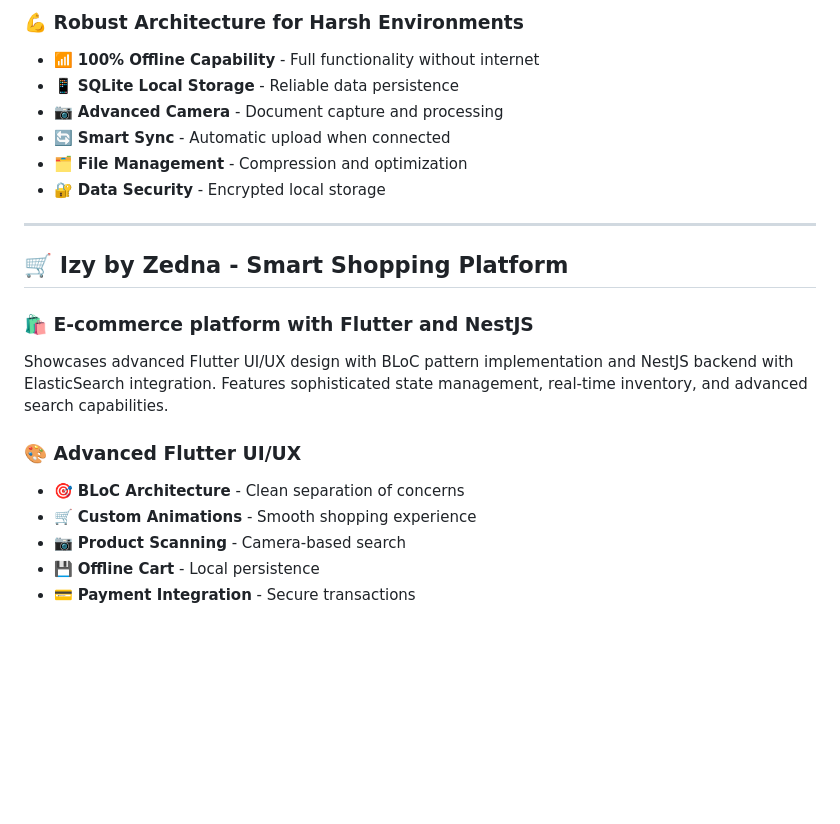
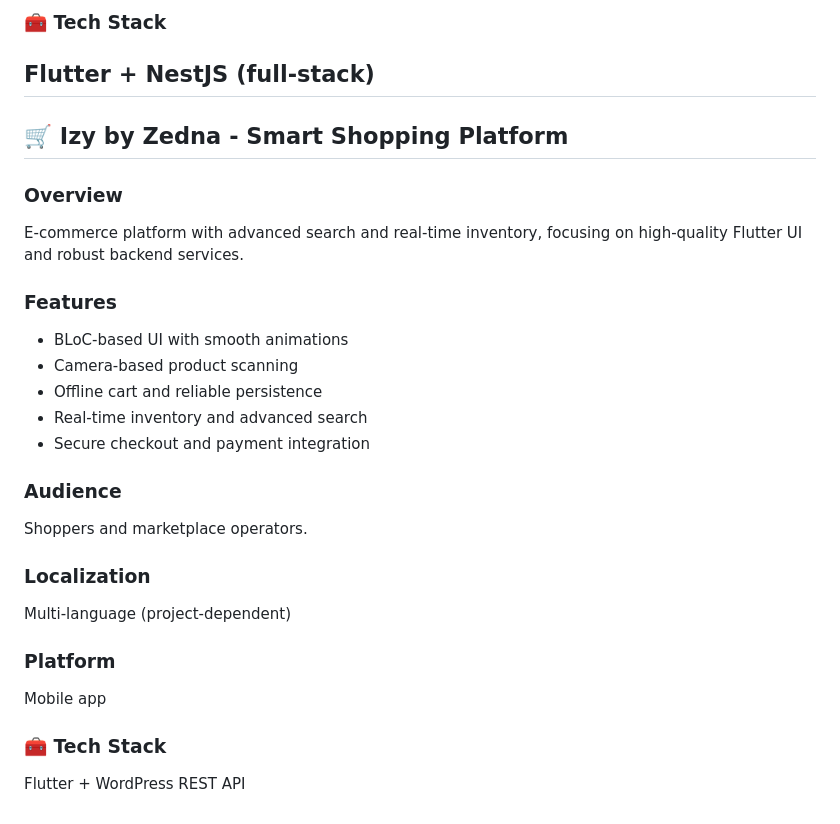
Before and after one commit to mohamedadweni/myproject, a Markdown page: index.md, the part around one of its changes. GitHub-like rendering; blank space fills up the shorter version.

```diff
--- a/index.md
+++ b/index.md
@@ -195,28 +171,27 @@ Demonstrates Flutter's power in industrial environments with offline-first archi
 
-
-### 💪 **Robust Architecture for Harsh Environments**
-
-- 📶 **100% Offline Capability** - Full functionality without internet
-- 📱 **SQLite Local Storage** - Reliable data persistence
-- 📷 **Advanced Camera** - Document capture and processing
-- 🔄 **Smart Sync** - Automatic upload when connected
-- 🗂️ **File Management** - Compression and optimization
-- 🔐 **Data Security** - Encrypted local storage
-
-
-
+### 🧰 Tech Stack
+Flutter + NestJS (full-stack)
 ---
 
 ## 🛒 **Izy by Zedna** - Smart Shopping Platform
 
-### 🛍️ E-commerce platform with Flutter and NestJS
+### Overview
+E-commerce platform with advanced search and real-time inventory, focusing on high-quality Flutter UI and robust backend services.
 
-Showcases advanced Flutter UI/UX design with BLoC pattern implementation and NestJS backend with ElasticSearch integration. Features sophisticated state management, real-time inventory, and advanced search capabilities.
+### Features
+- BLoC-based UI with smooth animations
+- Camera-based product scanning
+- Offline cart and reliable persistence
+- Real-time inventory and advanced search
+- Secure checkout and payment integration
+### Audience
+Shoppers and marketplace operators.
 
-### 🎨 **Advanced Flutter UI/UX**
+### Localization
+Multi-language (project-dependent)
 
-- 🎯 **BLoC Architecture** - Clean separation of concerns
-- 🛒 **Custom Animations** - Smooth shopping experience
-- 📷 **Product Scanning** - Camera-based search
-- 💾 **Offline Cart** - Local persistence
-- 💳 **Payment Integration** - Secure transactions
+### Platform
+Mobile app
+
+### 🧰 Tech Stack
+Flutter + WordPress REST API
```
Also changed, not shown: other parts of index.md (+91 -115 lines).
